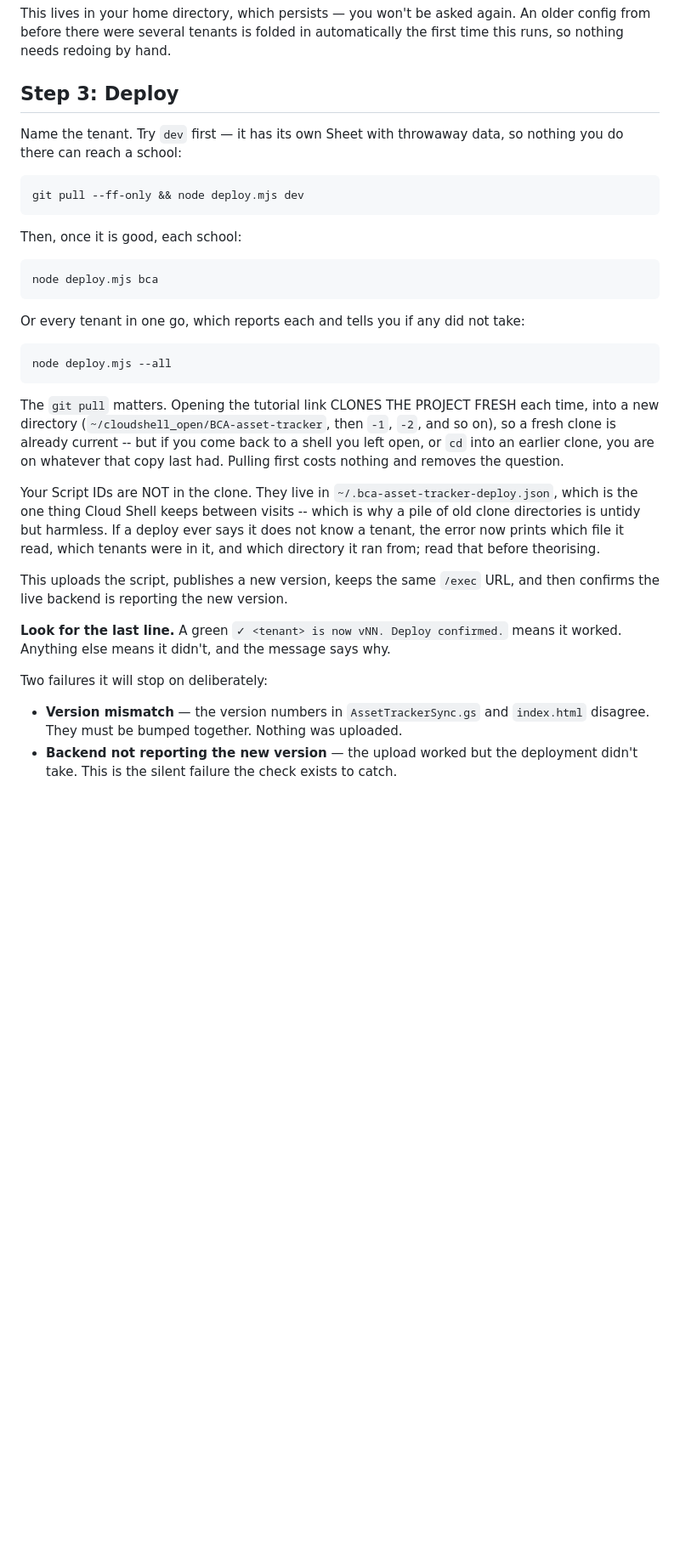
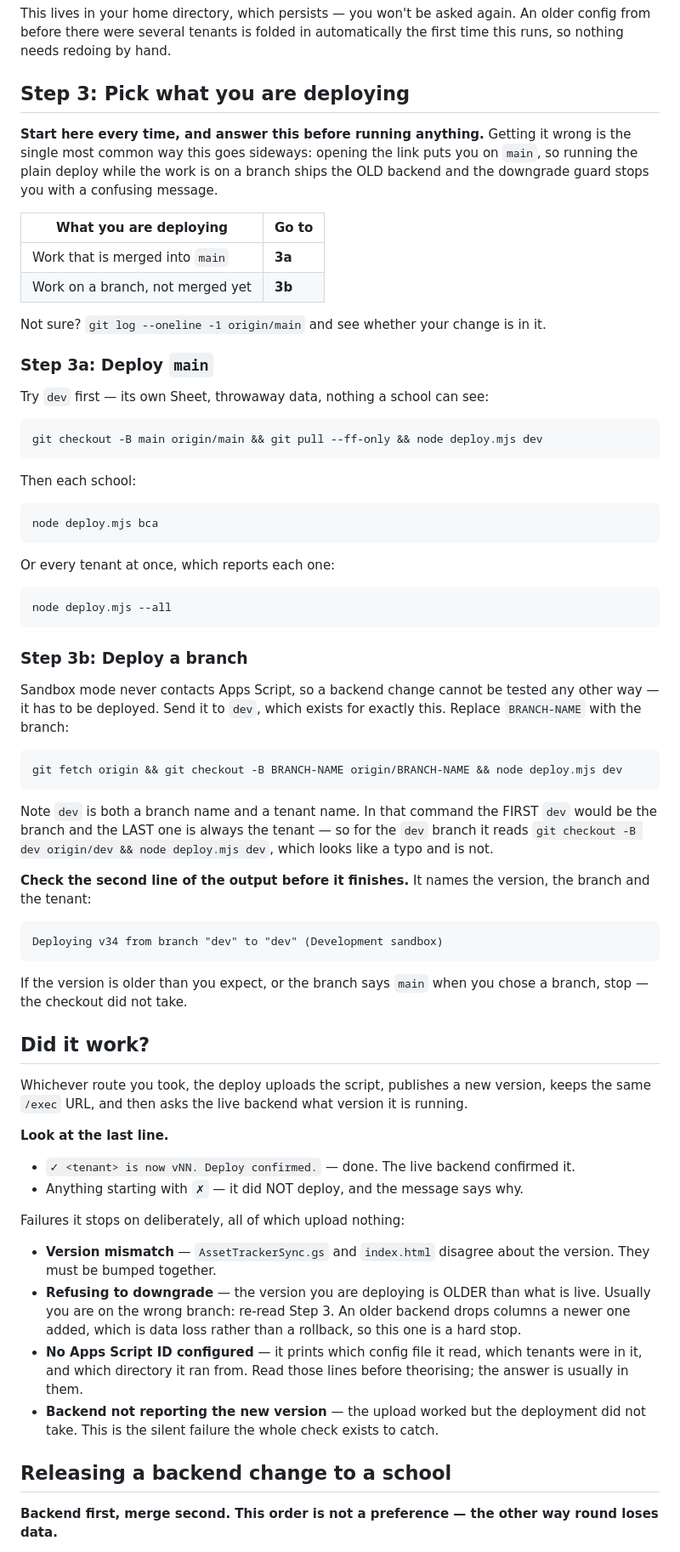
Before and after one commit to MrPip914/BCA-asset-tracker, a Markdown page: cloudshell-deploy.md, the part around one of its changes. Shown at 85% size. Rendered like a GitHub page; blank space fills up the shorter version.

````diff
--- a/cloudshell-deploy.md
+++ b/cloudshell-deploy.md
@@ -53,49 +53,90 @@ This lives in your home directory, which persists — you won't be asked again.
 config from before there were several tenants is folded in automatically the first time
 this runs, so nothing needs redoing by hand.
 
-## Step 3: Deploy
+## Step 3: Pick what you are deploying
 
-Name the tenant. Try `dev` first — it has its own Sheet with throwaway data, so nothing
-you do there can reach a school:
+**Start here every time, and answer this before running anything.** Getting it wrong is
+the single most common way this goes sideways: opening the link puts you on `main`, so
+running the plain deploy while the work is on a branch ships the OLD backend and the
+downgrade guard stops you with a confusing message.
+
+| What you are deploying | Go to |
+| --- | --- |
+| Work that is merged into `main` | **3a** |
+| Work on a branch, not merged yet | **3b** |
+
+Not sure? `git log --oneline -1 origin/main` and see whether your change is in it.
+
+### Step 3a: Deploy `main`
+
+Try `dev` first — its own Sheet, throwaway data, nothing a school can see:
 
 ```sh
-git pull --ff-only && node deploy.mjs dev
+git checkout -B main origin/main && git pull --ff-only && node deploy.mjs dev
 ```
 
-Then, once it is good, each school:
+Then each school:
 
 ```sh
 node deploy.mjs bca
 ```
 
-Or every tenant in one go, which reports each and tells you if any did not take:
+Or every tenant at once, which reports each one:
 
 ```sh
 node deploy.mjs --all
 ```
 
-The `git pull` matters. Opening the tutorial link CLONES THE PROJECT FRESH each time,
-into a new directory (`~/cloudshell_open/BCA-asset-tracker`, then `-1`, `-2`, and so on),
-so a fresh clone is already current -- but if you come back to a shell you left open, or
-`cd` into an earlier clone, you are on whatever that copy last had. Pulling first costs
-nothing and removes the question.
+### Step 3b: Deploy a branch
 
-Your Script IDs are NOT in the clone. They live in `~/.bca-asset-tracker-deploy.json`,
-which is the one thing Cloud Shell keeps between visits -- which is why a pile of old
-clone directories is untidy but harmless. If a deploy ever says it does not know a
-tenant, the error now prints which file it read, which tenants were in it, and which
-directory it ran from; read that before theorising.
+Sandbox mode never contacts Apps Script, so a backend change cannot be tested any other
+way — it has to be deployed. Send it to `dev`, which exists for exactly this. Replace
+`BRANCH-NAME` with the branch:
 
-This uploads the script, publishes a new version, keeps the same `/exec` URL, and then
-confirms the live backend is reporting the new version.
+```sh
+git fetch origin && git checkout -B BRANCH-NAME origin/BRANCH-NAME && node deploy.mjs dev
+```
 
-**Look for the last line.** A green `✓ <tenant> is now vNN. Deploy confirmed.` means it
-worked. Anything else means it didn't, and the message says why.
+Note `dev` is both a branch name and a tenant name. In that command the FIRST `dev`
+would be the branch and the LAST one is always the tenant — so for the `dev` branch it
+reads `git checkout -B dev origin/dev && node deploy.mjs dev`, which looks like a typo
+and is not.
 
-Two failures it will stop on deliberately:
+**Check the second line of the output before it finishes.** It names the version, the
+branch and the tenant:
 
-* **Version mismatch** — the version numbers in `AssetTrackerSync.gs` and `index.html`
-  disagree. They must be bumped together. Nothing was uploaded.
-* **Backend not reporting the new version** — the upload worked but the deployment didn't
-  take. This is the silent failure the check exists to catch.
+```
+Deploying v34 from branch "dev" to "dev" (Development sandbox)
+```
 
+If the version is older than you expect, or the branch says `main` when you chose a
+branch, stop — the checkout did not take.
+
+## Did it work?
+
+Whichever route you took, the deploy uploads the script, publishes a new version, keeps
+the same `/exec` URL, and then asks the live backend what version it is running.
+
+**Look at the last line.**
+
+* `✓ <tenant> is now vNN. Deploy confirmed.` — done. The live backend confirmed it.
+* Anything starting with `✗` — it did NOT deploy, and the message says why.
+
+Failures it stops on deliberately, all of which upload nothing:
+
+* **Version mismatch** — `AssetTrackerSync.gs` and `index.html` disagree about the version.
+  They must be bumped together.
+* **Refusing to downgrade** — the version you are deploying is OLDER than what is live.
+  Usually you are on the wrong branch: re-read Step 3. An older backend drops columns a
+  newer one added, which is data loss rather than a rollback, so this one is a hard stop.
+* **No Apps Script ID configured** — it prints which config file it read, which tenants
+  were in it, and which directory it ran from. Read those lines before theorising; the
+  answer is usually in them.
+* **Backend not reporting the new version** — the upload worked but the deployment did
+  not take. This is the silent failure the whole check exists to catch.
+
+## Releasing a backend change to a school
+
+**Backend first, merge second. This order is not a preference — the other way round
+loses data.**
+
````
Also changed, not shown: other parts of cloudshell-deploy.md (+18 -16 lines), CLAUDE.md (+51 -17 lines).
